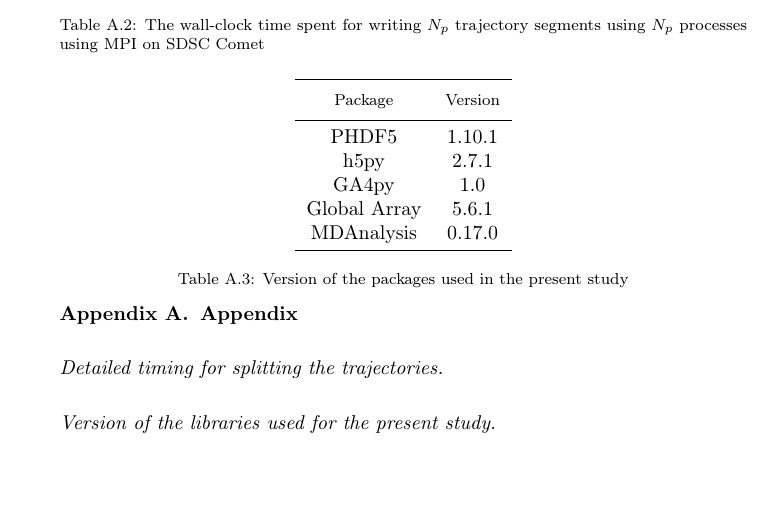
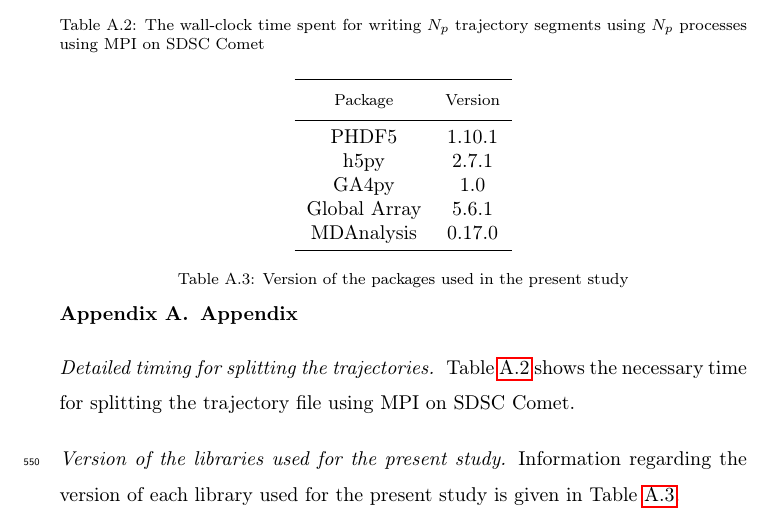
Before and after one commit to hpcanalytics/paper-hpc-py-parallel-mdanalysis, a LaTeX paper (main.tex, which reads splitting.tex): part of page 33 of 33, cut so that both start at the same text, the shorter picture padded with empty space. Compiled offline with pdfLaTeX.

Commit message:
edits on Appendix

```diff
--- a/splitting.tex
+++ b/splitting.tex
@@ -1,5 +1,7 @@
 \label{sec:splitting-timing}
 \paragraph{Detailed timing for splitting the trajectories}
+
+Table \ref{tab:timing-splitting} shows the necessary time for splitting the trajectory file using MPI on SDSC Comet.
 
 \begin{table}
 \centering
@@ -23,6 +25,7 @@
 
 \paragraph{Version of the libraries used for the present study}
 
+Information regarding the version of each library used for the present study is given in Table \ref{tab:version}.
 
 \begin{table}
 \centering
```
